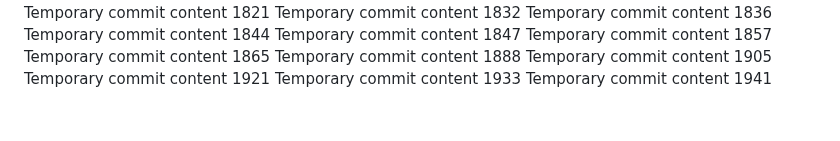
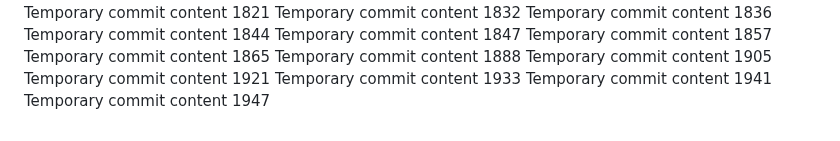
Before and after one commit to ShinningArmor/drive, a Markdown page: edt/readme.md, the part around the change. GitHub-like rendering.

```diff
--- a/edt/readme.md
+++ b/edt/readme.md
@@ -159,3 +159,4 @@ Temporary commit content 1905
 Temporary commit content 1921
 Temporary commit content 1933
 Temporary commit content 1941
+Temporary commit content 1947
```
